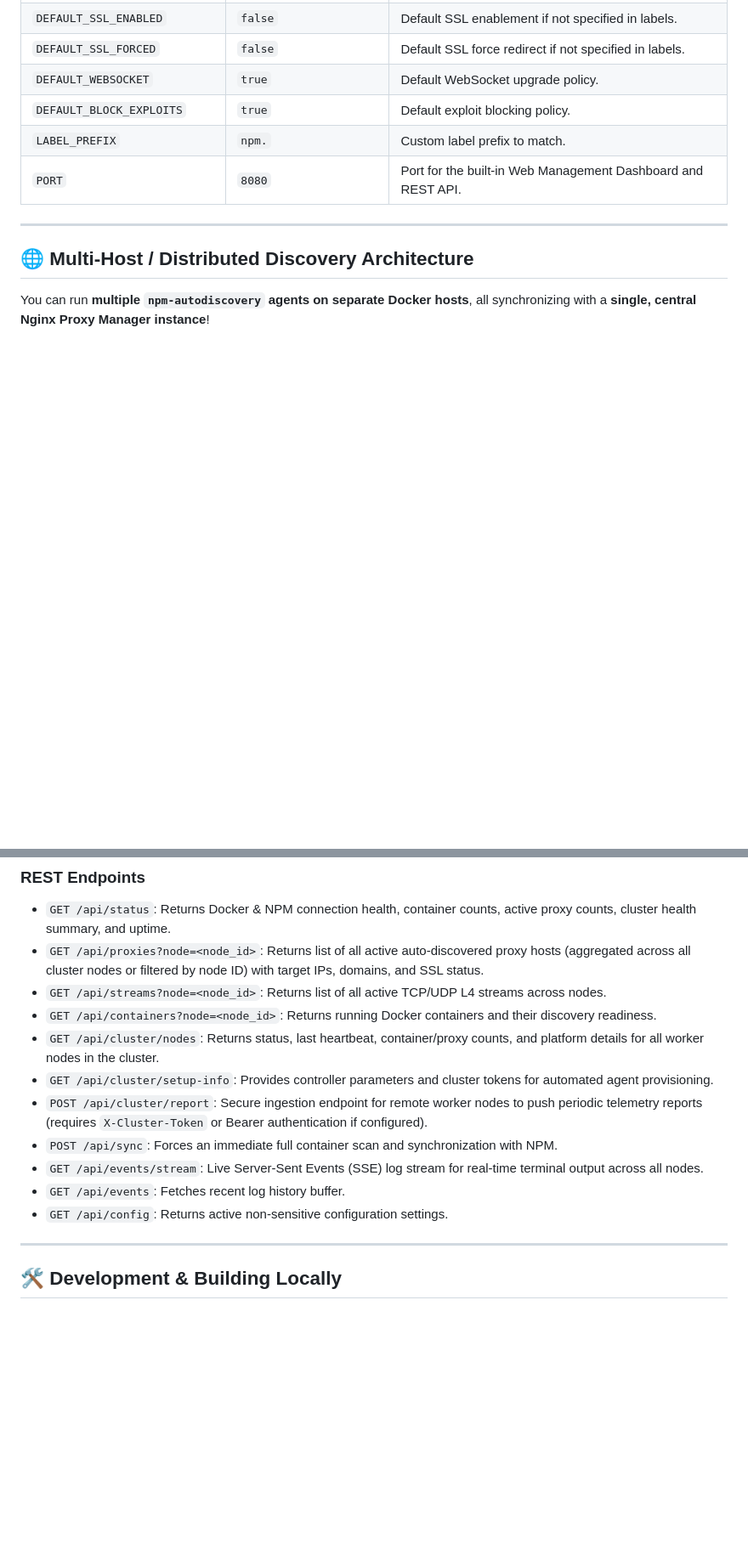
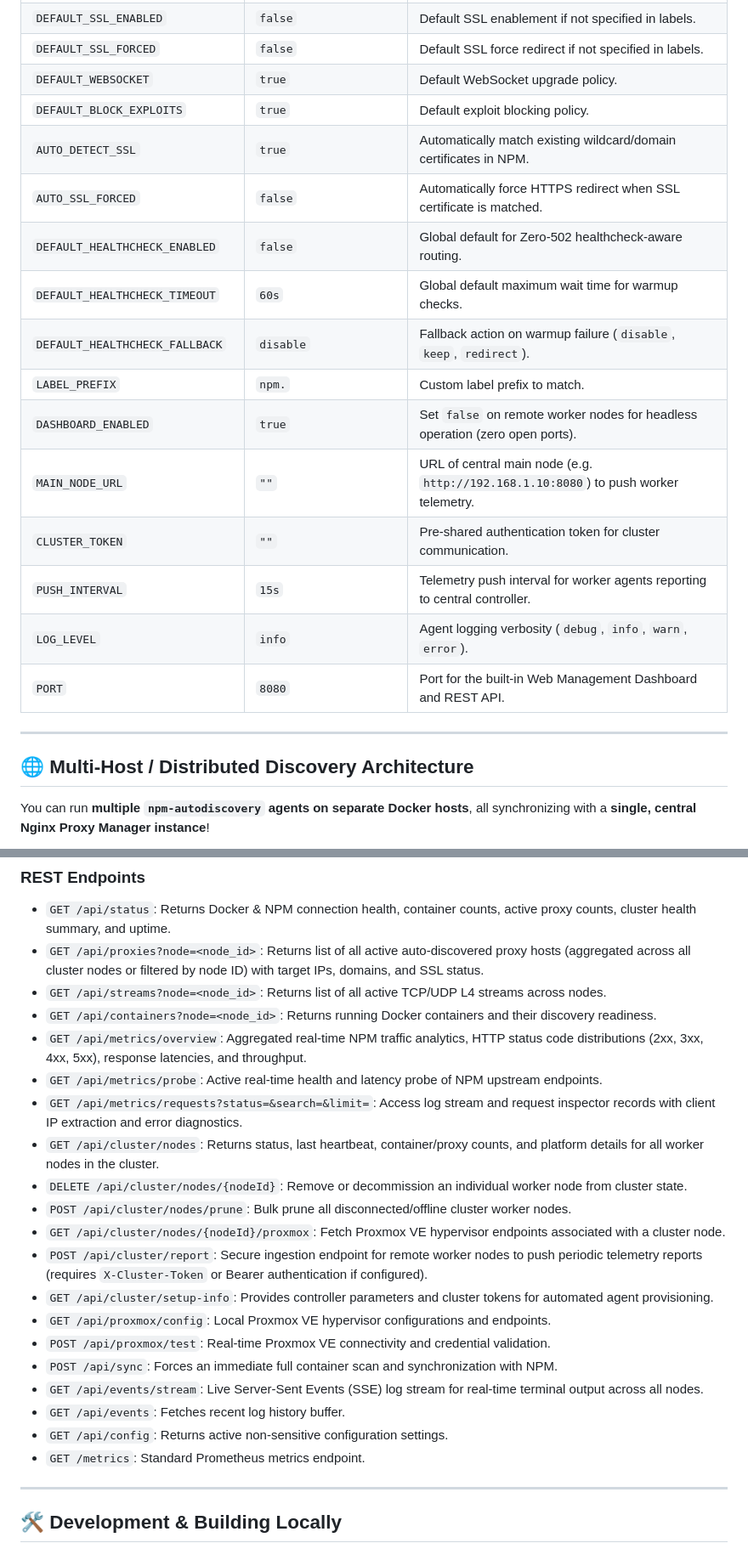
Before and after one commit to raddadengineer/npm-autodiscovery, a Markdown page: README.md, 2 parts joined by grey strips. Shown at 85% size. Drawn GitHub-style; blank space fills up the shorter version.

```diff
--- a/README.md
+++ b/README.md
@@ -167,7 +171,17 @@ Add these labels to any Docker container (via `docker-compose.yml` or `docker ru
 | `DEFAULT_SSL_FORCED` | `false` | Default SSL force redirect if not specified in labels. |
 | `DEFAULT_WEBSOCKET` | `true` | Default WebSocket upgrade policy. |
 | `DEFAULT_BLOCK_EXPLOITS` | `true` | Default exploit blocking policy. |
+| `AUTO_DETECT_SSL` | `true` | Automatically match existing wildcard/domain certificates in NPM. |
+| `AUTO_SSL_FORCED` | `false` | Automatically force HTTPS redirect when SSL certificate is matched. |
+| `DEFAULT_HEALTHCHECK_ENABLED` | `false` | Global default for Zero-502 healthcheck-aware routing. |
+| `DEFAULT_HEALTHCHECK_TIMEOUT` | `60s` | Global default maximum wait time for warmup checks. |
+| `DEFAULT_HEALTHCHECK_FALLBACK` | `disable` | Fallback action on warmup failure (`disable`, `keep`, `redirect`). |
 | `LABEL_PREFIX` | `npm.` | Custom label prefix to match. |
+| `DASHBOARD_ENABLED` | `true` | Set `false` on remote worker nodes for headless operation (zero open ports). |
+| `MAIN_NODE_URL` | `""` | URL of central main node (e.g. `http://192.168.1.10:8080`) to push worker telemetry. |
+| `CLUSTER_TOKEN` | `""` | Pre-shared authentication token for cluster communication. |
+| `PUSH_INTERVAL` | `15s` | Telemetry push interval for worker agents reporting to central controller. |
+| `LOG_LEVEL` | `info` | Agent logging verbosity (`debug`, `info`, `warn`, `error`). |
 | `PORT` | `8080` | Port for the built-in Web Management Dashboard and REST API. |
 
 ---
@@ -445,13 +459,22 @@ The application serves a single-page web app and REST API on `PORT` (`8080`):
 - `GET /api/proxies?node=<node_id>`: Returns list of all active auto-discovered proxy hosts (aggregated across all cluster nodes or filtered by node ID) with target IPs, domains, and SSL status.
 - `GET /api/streams?node=<node_id>`: Returns list of all active TCP/UDP L4 streams across nodes.
 - `GET /api/containers?node=<node_id>`: Returns running Docker containers and their discovery readiness.
+- `GET /api/metrics/overview`: Aggregated real-time NPM traffic analytics, HTTP status code distributions (2xx, 3xx, 4xx, 5xx), response latencies, and throughput.
+- `GET /api/metrics/probe`: Active real-time health and latency probe of NPM upstream endpoints.
+- `GET /api/metrics/requests?status=&search=&limit=`: Access log stream and request inspector records with client IP extraction and error diagnostics.
 - `GET /api/cluster/nodes`: Returns status, last heartbeat, container/proxy counts, and platform details for all worker nodes in the cluster.
+- `DELETE /api/cluster/nodes/{nodeId}`: Remove or decommission an individual worker node from cluster state.
+- `POST /api/cluster/nodes/prune`: Bulk prune all disconnected/offline cluster worker nodes.
+- `GET /api/cluster/nodes/{nodeId}/proxmox`: Fetch Proxmox VE hypervisor endpoints associated with a cluster node.
+- `POST /api/cluster/report`: Secure ingestion endpoint for remote worker nodes to push periodic telemetry reports (requires `X-Cluster-Token` or Bearer authentication if configured).
 - `GET /api/cluster/setup-info`: Provides controller parameters and cluster tokens for automated agent provisioning.
-- `POST /api/cluster/report`: Secure ingestion endpoint for remote worker nodes to push periodic telemetry reports (requires `X-Cluster-Token` or Bearer authentication if configured).
+- `GET /api/proxmox/config`: Local Proxmox VE hypervisor configurations and endpoints.
+- `POST /api/proxmox/test`: Real-time Proxmox VE connectivity and credential validation.
 - `POST /api/sync`: Forces an immediate full container scan and synchronization with NPM.
 - `GET /api/events/stream`: Live Server-Sent Events (SSE) log stream for real-time terminal output across all nodes.
 - `GET /api/events`: Fetches recent log history buffer.
 - `GET /api/config`: Returns active non-sensitive configuration settings.
+- `GET /metrics`: Standard Prometheus metrics endpoint.
 
 ---
 
```
Also changed, not shown: other parts of README.md (+15 -6 lines).
